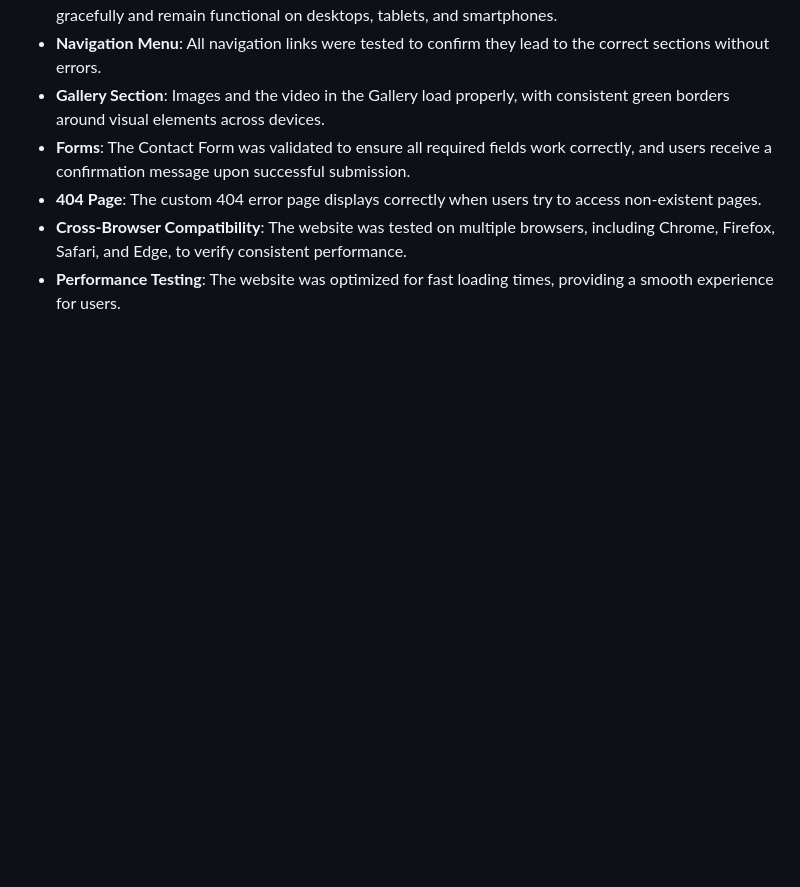
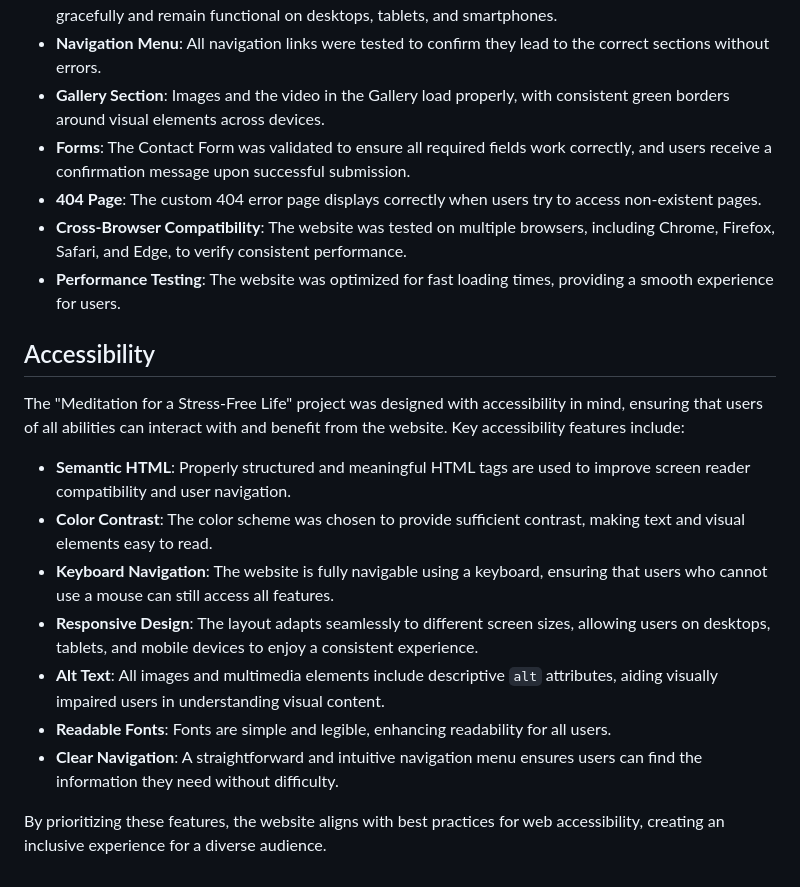
Before and after one commit to bobes81/Meditation-for-life-stress-free, a Markdown page: README.md, the part around the change. GitHub-like rendering; blank space fills up the shorter version.

Commit message:
Enhance Accessibility section in README.md

```diff
--- a/README.md
+++ b/README.md
@@ -200,3 +200,17 @@ The "Meditation for a Stress-Free Life" project underwent thorough testing to en
 - **404 Page**: The custom 404 error page displays correctly when users try to access non-existent pages.
 - **Cross-Browser Compatibility**: The website was tested on multiple browsers, including Chrome, Firefox, Safari, and Edge, to verify consistent performance.
 - **Performance Testing**: The website was optimized for fast loading times, providing a smooth experience for users.
+
+## Accessibility
+
+The "Meditation for a Stress-Free Life" project was designed with accessibility in mind, ensuring that users of all abilities can interact with and benefit from the website. Key accessibility features include:
+
+- **Semantic HTML**: Properly structured and meaningful HTML tags are used to improve screen reader compatibility and user navigation.
+- **Color Contrast**: The color scheme was chosen to provide sufficient contrast, making text and visual elements easy to read.
+- **Keyboard Navigation**: The website is fully navigable using a keyboard, ensuring that users who cannot use a mouse can still access all features.
+- **Responsive Design**: The layout adapts seamlessly to different screen sizes, allowing users on desktops, tablets, and mobile devices to enjoy a consistent experience.
+- **Alt Text**: All images and multimedia elements include descriptive `alt` attributes, aiding visually impaired users in understanding visual content.
+- **Readable Fonts**: Fonts are simple and legible, enhancing readability for all users.
+- **Clear Navigation**: A straightforward and intuitive navigation menu ensures users can find the information they need without difficulty.
+
+By prioritizing these features, the website aligns with best practices for web accessibility, creating an inclusive experience for a diverse audience.
```
